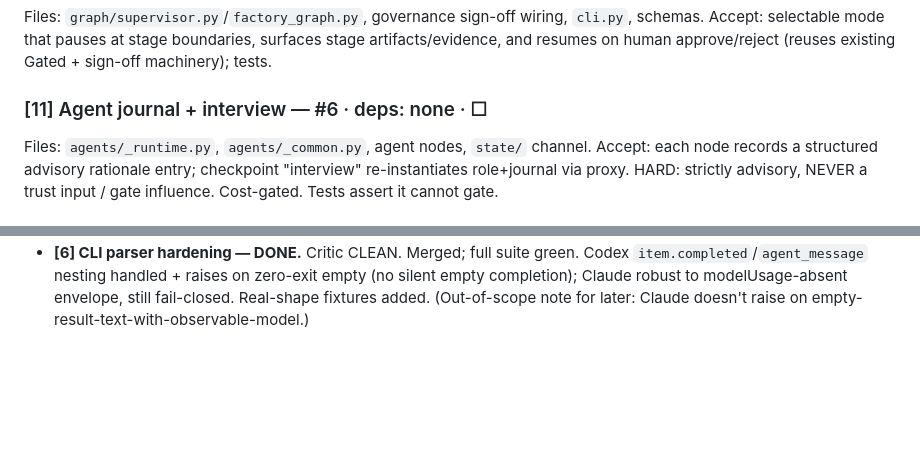
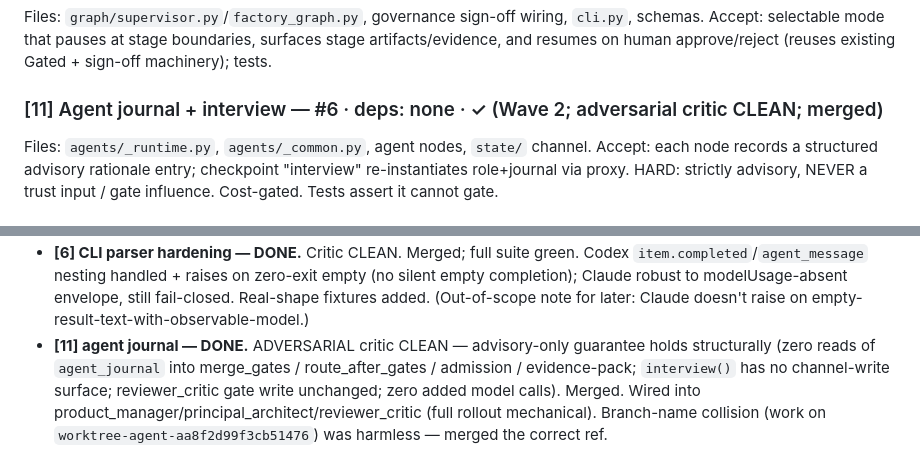
Before and after one commit to volts-inventory/Foundry, a Markdown page: build/EXECUTION-PLAN.md, 2 parts joined by grey strips. Rendered like a GitHub page; blank space fills up the shorter version.

Commit message:
Plan: [11] agent journal done (Wave 2)
Co-Authored-By: Claude Opus 4.8 <noreply@anthropic.com>
Claude-Session: https://claude.ai/code/session_01KTsvXeN5e9kKAQW8ifBYYN

```diff
--- a/build/EXECUTION-PLAN.md
+++ b/build/EXECUTION-PLAN.md
@@ -142,7 +142,7 @@ Accept: selectable mode that pauses at stage boundaries, surfaces stage
 artifacts/evidence, and resumes on human approve/reject (reuses existing Gated +
 sign-off machinery); tests.
 
-### [11] Agent journal + interview — #6 · deps: none · ☐
+### [11] Agent journal + interview — #6 · deps: none · ✓ (Wave 2; adversarial critic CLEAN; merged)
 Files: `agents/_runtime.py`, `agents/_common.py`, agent nodes, `state/` channel.
 Accept: each node records a structured advisory rationale entry; checkpoint
 "interview" re-instantiates role+journal via proxy. HARD: strictly advisory,
@@ -210,3 +210,10 @@ container spawning; bounded by provider quota + budget. Tests.
   empty (no silent empty completion); Claude robust to modelUsage-absent envelope,
   still fail-closed. Real-shape fixtures added. (Out-of-scope note for later:
   Claude doesn't raise on empty-result-text-with-observable-model.)
+- **[11] agent journal — DONE.** ADVERSARIAL critic CLEAN — advisory-only
+  guarantee holds structurally (zero reads of `agent_journal` into merge_gates /
+  route_after_gates / admission / evidence-pack; `interview()` has no channel-write
+  surface; reviewer_critic gate write unchanged; zero added model calls). Merged.
+  Wired into product_manager/principal_architect/reviewer_critic (full rollout
+  mechanical). Branch-name collision (work on `worktree-agent-aa8f2d99f3cb51476`)
+  was harmless — merged the correct ref.
```
